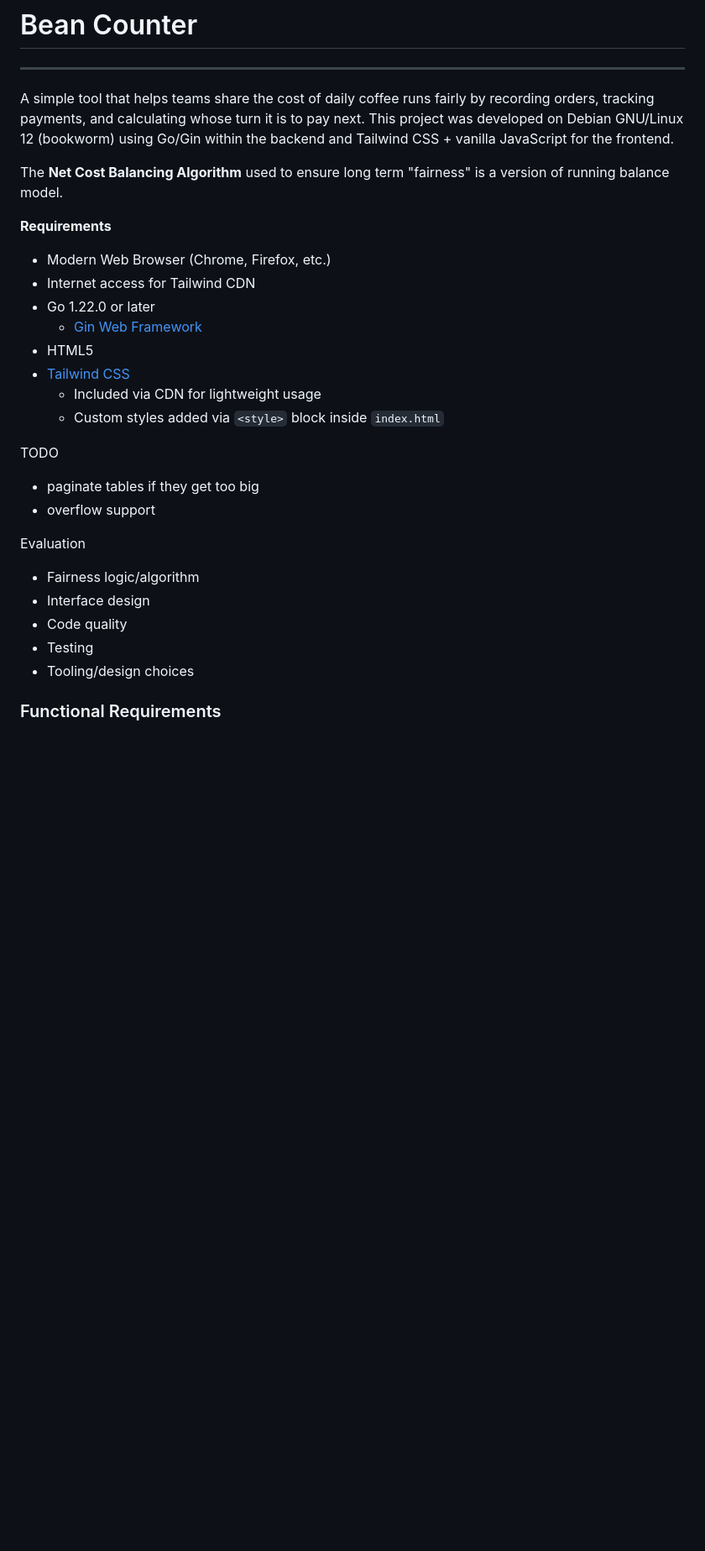
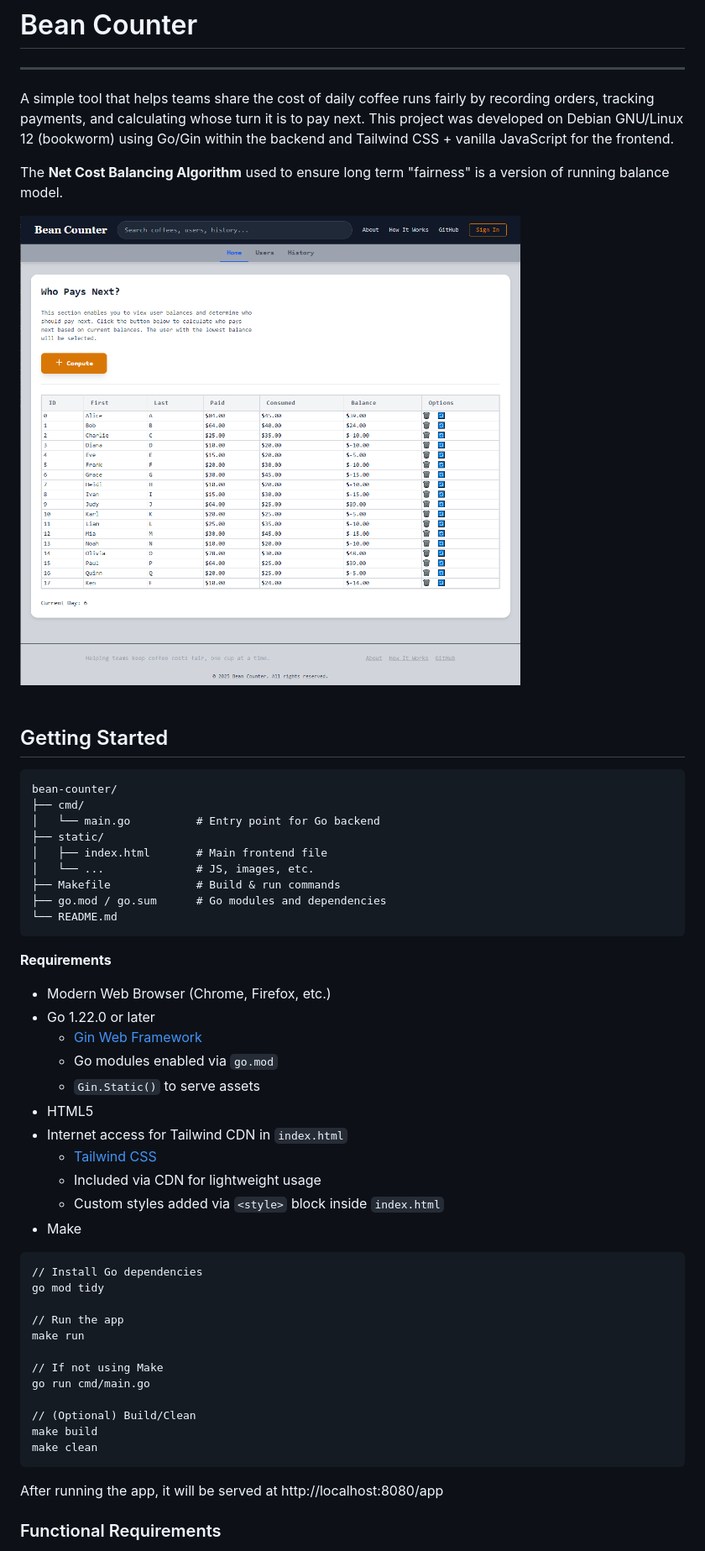
Before and after one commit to ynnekF/bean-counter, a Markdown page: README.md, the part around the change printed below. Shown: that part at 84% size. Drawn GitHub-style; pictures changed too: img/home.png (added); blank space fills up the shorter version.

Commit message:
update readme + table overflow support

````diff
--- a/README.md
+++ b/README.md
@@ -5,26 +5,52 @@ A simple tool that helps teams share the cost of daily coffee runs fairly by rec
 
 The **Net Cost Balancing Algorithm** used to ensure long term "fairness" is a version of running balance model.
 
+<img src="img/home.png" alt="Home Screen"/>
+<br /><br />
+
+
+## Getting Started
+```
+bean-counter/
+├── cmd/
+│   └── main.go          # Entry point for Go backend
+├── static/
+│   ├── index.html       # Main frontend file
+│   └── ...              # JS, images, etc.
+├── Makefile             # Build & run commands
+├── go.mod / go.sum      # Go modules and dependencies
+└── README.md
+```
+
 **Requirements**
 - Modern Web Browser (Chrome, Firefox, etc.)
-- Internet access for Tailwind CDN
 - Go 1.22.0 or later
   - [Gin Web Framework](https://github.com/gin-gonic/gin)
+  - Go modules enabled via `go.mod`
+  - `Gin.Static()` to serve assets
 - HTML5
-- [Tailwind CSS](https://tailwindcss.com/)
+- Internet access for Tailwind CDN in `index.html`
+  - [Tailwind CSS](https://tailwindcss.com/)
   - Included via CDN for lightweight usage
   - Custom styles added via `<style>` block inside `index.html`
+- Make
 
-TODO
-- paginate tables if they get too big
-- overflow support
+```
+// Install Go dependencies
+go mod tidy
 
-Evaluation
-- Fairness logic/algorithm
-- Interface design
-- Code quality
-- Testing
-- Tooling/design choices
+// Run the app
+make run
+
+// If not using Make
+go run cmd/main.go
+
+// (Optional) Build/Clean
+make build
+make clean
+```
+
+After running the app, it will be served at http://localhost:8080/app
 
 ### Functional Requirements
 The primary goal is to create software that provides **net cost balancing** among a group of people.
````
Also changed, not shown: other parts of README.md (+20 -0 lines), img/compute.png (added), img/confirmation.png (added), img/ledger.png (added), img/users.png (added), 1 other file.
